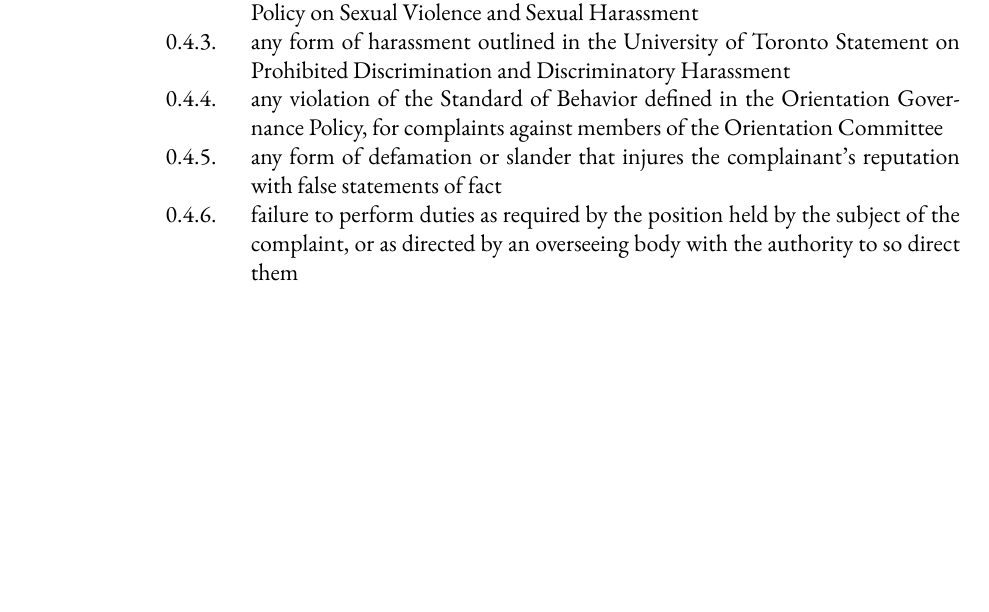
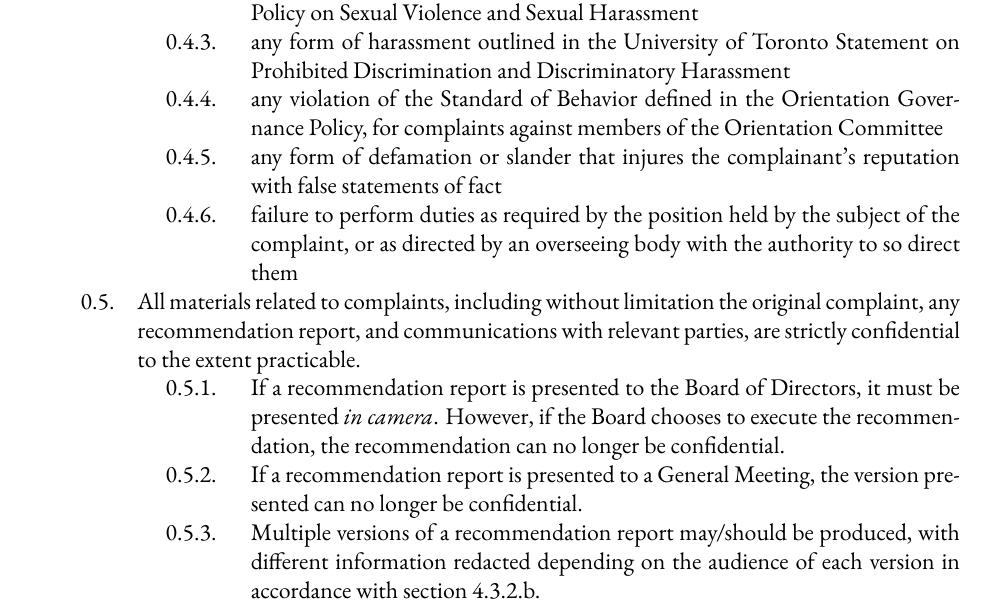
Before and after one commit to skule/bylaws, a LaTeX document (policies/Policy-on-Complaints.tex): part of page 2 of 5, cut so that both start at the same text, the shorter picture padded with empty space. Compiled offline with XeLaTeX.

Commit message:
More general confidentiality section

```diff
--- a/policies/Policy-on-Complaints.tex
+++ b/policies/Policy-on-Complaints.tex
@@ -95,6 +95,10 @@
 		&&& any violation of the Standard of Behavior defined in the Orientation Governance Policy, for complaints against members of the Orientation Committee
 		&&& any form of defamation or slander that injures the complainant's reputation with false statements of fact
 		&&& failure to perform duties as required by the position held by the subject of the complaint, or as directed by an overseeing body with the authority to so direct them
+	&& All materials related to complaints, including without limitation the original complaint, any recommendation report, and communications with relevant parties, are strictly confidential to the extent practicable.
+		&&& If a recommendation report is presented to the Board of Directors, it must be presented \textit{in camera}. However, if the Board chooses to execute the recommendation, the recommendation can no longer be confidential.
+		&&& If a recommendation report is presented to a General Meeting, the version presented can no longer be confidential.
+		&&& Multiple versions of a recommendation report may/should be produced, with different information redacted depending on the audience of each version in accordance with section 4.3.2.b.
 \end{easylist}
 
 \section{Submission of Complaints}
```
